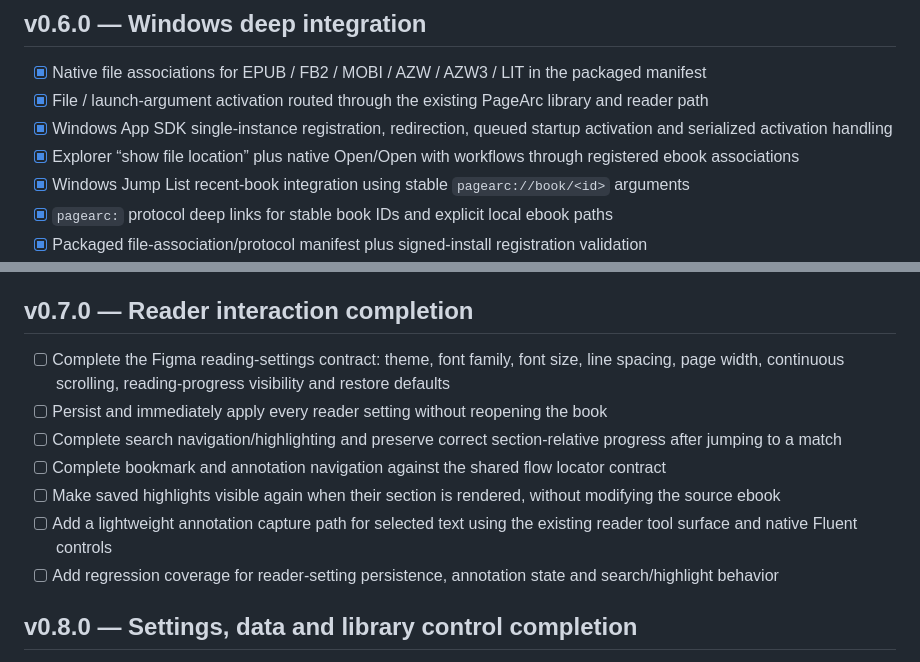
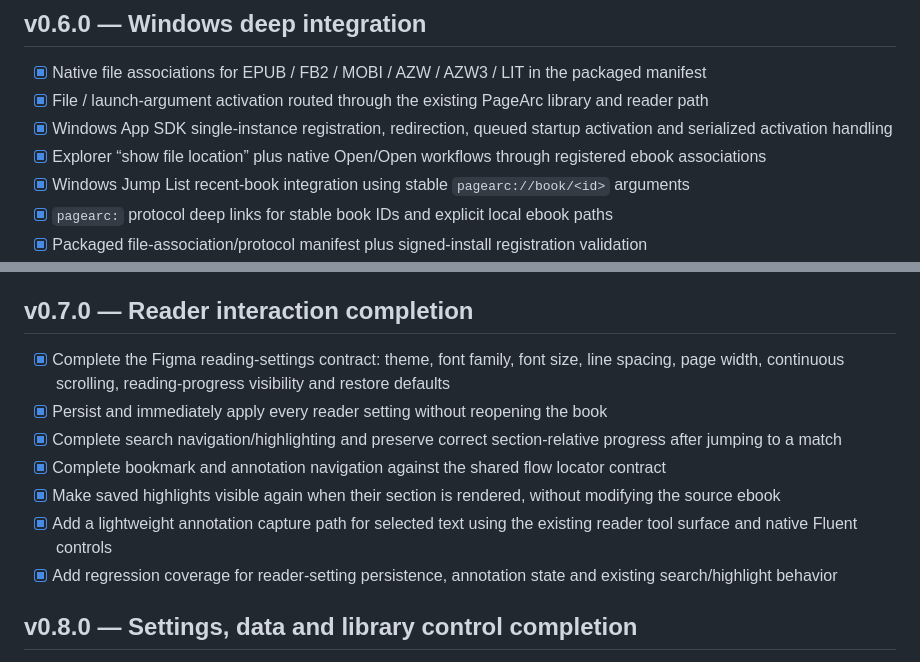
Before and after one commit to KiYouJyo/PageArc, a Markdown page: docs/ROADMAP.md, 2 parts joined by grey strips. GitHub-like rendering.

Commit message:
docs: mark v0.7 reader completion

```diff
--- a/docs/ROADMAP.md
+++ b/docs/ROADMAP.md
@@ -54,7 +54,7 @@
 - [x] Native file associations for EPUB / FB2 / MOBI / AZW / AZW3 / LIT in the packaged manifest
 - [x] File / launch-argument activation routed through the existing PageArc library and reader path
 - [x] Windows App SDK single-instance registration, redirection, queued startup activation and serialized activation handling
-- [x] Explorer “show file location” plus native Open/Open with workflows through registered ebook associations
+- [x] Explorer “show file location” plus native Open/Open workflows through registered ebook associations
 - [x] Windows Jump List recent-book integration using stable `pagearc://book/<id>` arguments
 - [x] `pagearc:` protocol deep links for stable book IDs and explicit local ebook paths
 - [x] Packaged file-association/protocol manifest plus signed-install registration validation
@@ -69,13 +69,13 @@
 
 ## v0.7.0 — Reader interaction completion
 
-- [ ] Complete the Figma reading-settings contract: theme, font family, font size, line spacing, page width, continuous scrolling, reading-progress visibility and restore defaults
-- [ ] Persist and immediately apply every reader setting without reopening the book
-- [ ] Complete search navigation/highlighting and preserve correct section-relative progress after jumping to a match
-- [ ] Complete bookmark and annotation navigation against the shared flow locator contract
-- [ ] Make saved highlights visible again when their section is rendered, without modifying the source ebook
-- [ ] Add a lightweight annotation capture path for selected text using the existing reader tool surface and native Fluent controls
-- [ ] Add regression coverage for reader-setting persistence, annotation state and search/highlight behavior
+- [x] Complete the Figma reading-settings contract: theme, font family, font size, line spacing, page width, continuous scrolling, reading-progress visibility and restore defaults
+- [x] Persist and immediately apply every reader setting without reopening the book
+- [x] Complete search navigation/highlighting and preserve correct section-relative progress after jumping to a match
+- [x] Complete bookmark and annotation navigation against the shared flow locator contract
+- [x] Make saved highlights visible again when their section is rendered, without modifying the source ebook
+- [x] Add a lightweight annotation capture path for selected text using the existing reader tool surface and native Fluent controls
+- [x] Add regression coverage for reader-setting persistence, annotation state and existing search/highlight behavior
 
 ## v0.8.0 — Settings, data and library control completion
 
```
